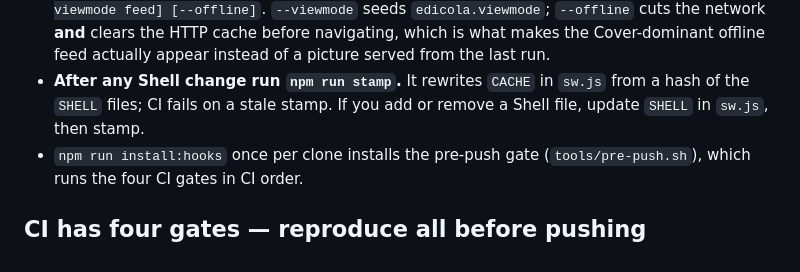
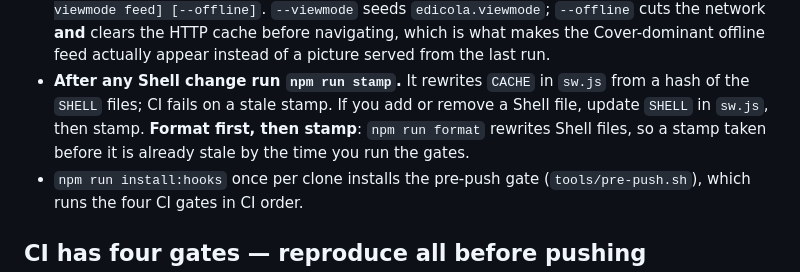
Before and after one commit to nocfer/edicola, a Markdown page: CLAUDE.md, the part around the change. GitHub-like rendering.

```diff
--- a/CLAUDE.md
+++ b/CLAUDE.md
@@ -62,7 +62,9 @@ that repo is the reference implementation.
   actually appear instead of a picture served from the last run.
 - **After any Shell change run `npm run stamp`.** It rewrites `CACHE` in `sw.js`
   from a hash of the `SHELL` files; CI fails on a stale stamp. If you add or
-  remove a Shell file, update `SHELL` in `sw.js`, then stamp.
+  remove a Shell file, update `SHELL` in `sw.js`, then stamp. **Format first,
+  then stamp**: `npm run format` rewrites Shell files, so a stamp taken before
+  it is already stale by the time you run the gates.
 - `npm run install:hooks` once per clone installs the pre-push gate
   (`tools/pre-push.sh`), which runs the four CI gates in CI order.
 
```
Also changed, not shown: CONTRIBUTING.md (+3 -1 lines).
